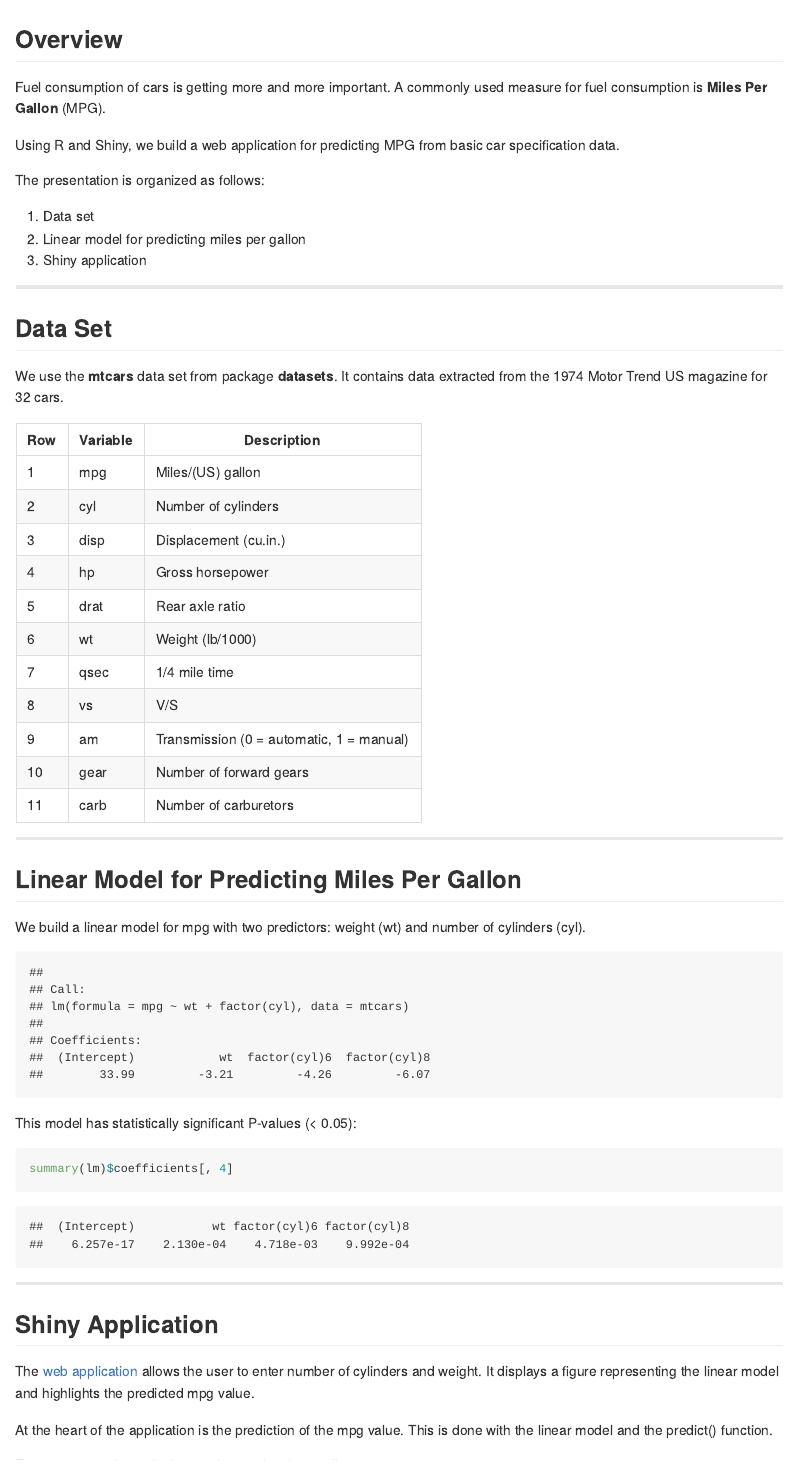
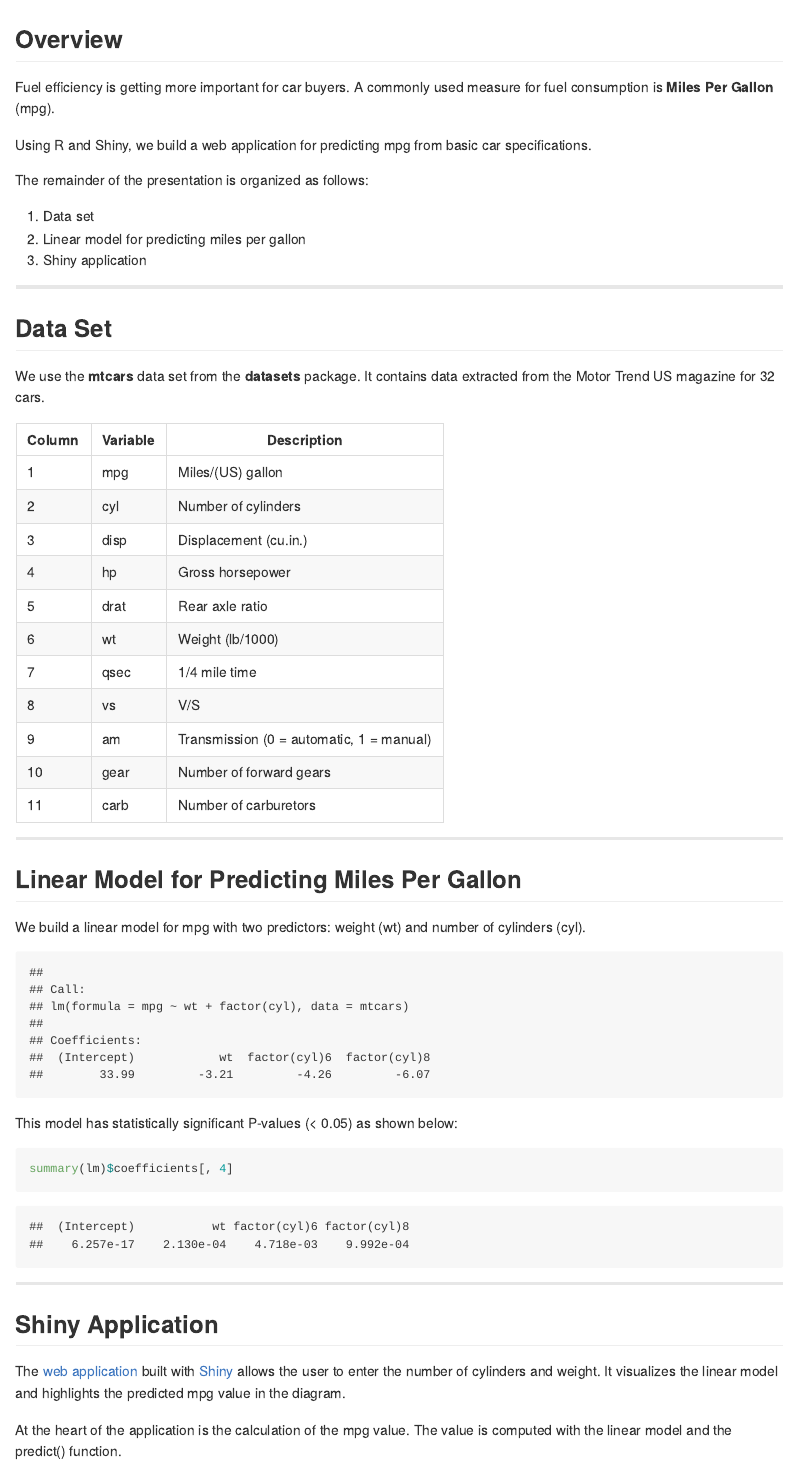
Before and after one commit to tucuxi/coursera-data-products, an R Markdown document (index.Rmd): the page in a window 1100 px wide, from its top. The pictures show the output file index.md that the author committed with the source, drawn offline in the style of GitHub.

Commit message:
publishing deck

````diff
--- a/index.Rmd
+++ b/index.Rmd
@@ -12,13 +12,13 @@ mode        : selfcontained # {standalone, draft}
 
 ## Overview
 
-Fuel consumption of cars is getting more and more important. A commonly used
-measure for fuel consumption is **Miles Per Gallon** (MPG).
+Fuel efficiency is getting more important for car buyers. A commonly used
+measure for fuel consumption is **Miles Per Gallon** (mpg).
 
-Using R and Shiny, we build a web application for predicting
-MPG from basic car specification data.
+Using R and Shiny, we build a web application for predicting mpg from basic
+car specifications.
 
-The presentation is organized as follows:
+The remainder of the presentation is organized as follows:
 
 1. Data set
 2. Linear model for predicting miles per gallon
@@ -32,22 +32,22 @@ The presentation is organized as follows:
 data(mtcars)
 ```
 
-We use the **mtcars** data set from package **datasets**. It contains data
-extracted from the 1974 Motor Trend US magazine for 32 cars.
+We use the **mtcars** data set from the **datasets** package. It contains
+data extracted from the Motor Trend US magazine for 32 cars.
 
-Row  | Variable    | Description
----- | ----------- | -------------------
-1    | mpg         | Miles/(US) gallon
-2    | cyl         | Number of cylinders
-3    | disp        | Displacement (cu.in.)
-4    | hp          | Gross horsepower
-5    | drat        | Rear axle ratio
-6    | wt          | Weight (lb/1000)
-7    | qsec	       | 1/4 mile time
-8    | vs	       | V/S
-9    | am	       | Transmission (0 = automatic, 1 = manual)
-10   | gear	       | Number of forward gears
-11   | carb	       | Number of carburetors
+Column  | Variable    | Description
+------- | ----------- | -------------------
+1       | mpg         | Miles/(US) gallon
+2       | cyl         | Number of cylinders
+3       | disp        | Displacement (cu.in.)
+4       | hp          | Gross horsepower
+5       | drat        | Rear axle ratio
+6       | wt          | Weight (lb/1000)
+7       | qsec	      | 1/4 mile time
+8       | vs	      | V/S
+9       | am	      | Transmission (0 = automatic, 1 = manual)
+10      | gear	      | Number of forward gears
+11      | carb	      | Number of carburetors
 
 ---
 
@@ -61,7 +61,7 @@ lm <- lm(mpg ~ wt + factor(cyl), data = mtcars)
 print(lm)
 ```
 
-This model has statistically significant P-values (< 0.05):
+This model has statistically significant P-values (< 0.05) as shown below:
 
 ```{r}
 summary(lm)$coefficients[, 4]
@@ -71,10 +71,11 @@ summary(lm)$coefficients[, 4]
 
 ## Shiny Application
 
-The [web application](http://tucuxi.shinyapps.io/data_products) allows
-the user to enter number of cylinders and weight. It displays a figure
-representing the linear model and highlights the predicted mpg value.
+The [web application](http://tucuxi.shinyapps.io/data_products) built
+with [Shiny](http://shiny.rstudio.com) allows the user to enter the
+number of cylinders and weight. It visualizes the linear model and
+highlights the predicted mpg value in the diagram.
 
-At the heart of the application is the prediction of the mpg value. This
-is done with the linear model and the predict() function.
+At the heart of the application is the calculation of the mpg value. The
+value is computed with the linear model and the predict() function.
 
````
Also changed, not shown: index.html, index.md, index.Rmd (3 more changed lines).
